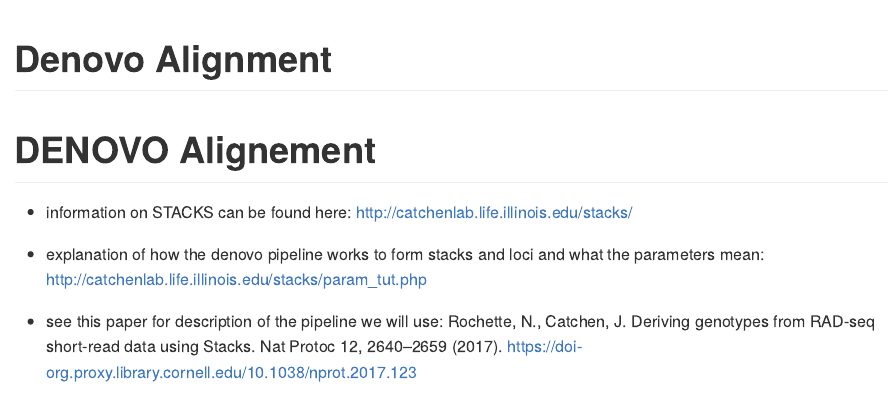
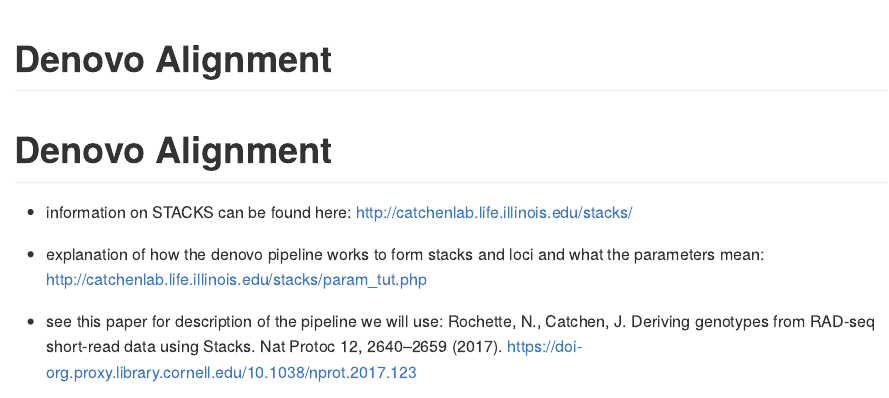
Before and after one commit to CLO-EvoBio/ddRAD_analysis, an R Markdown document (denovo.Rmd): the page in a window 1100 px wide, from its top. The pictures show the output file denovo.md that the author committed with the source, drawn offline in the style of GitHub; long lines of code are wrapped.

Commit message:
spelling correction

```diff
--- a/denovo.Rmd
+++ b/denovo.Rmd
@@ -3,7 +3,7 @@ title: "Denovo Alignment"
 output: github_document
 ---
 
-# DENOVO Alignement #
+# Denovo Alignment #
 
 -   information on STACKS can be found here: http://catchenlab.life.illinois.edu/stacks/
 
```
Also changed, not shown: denovo.md.
